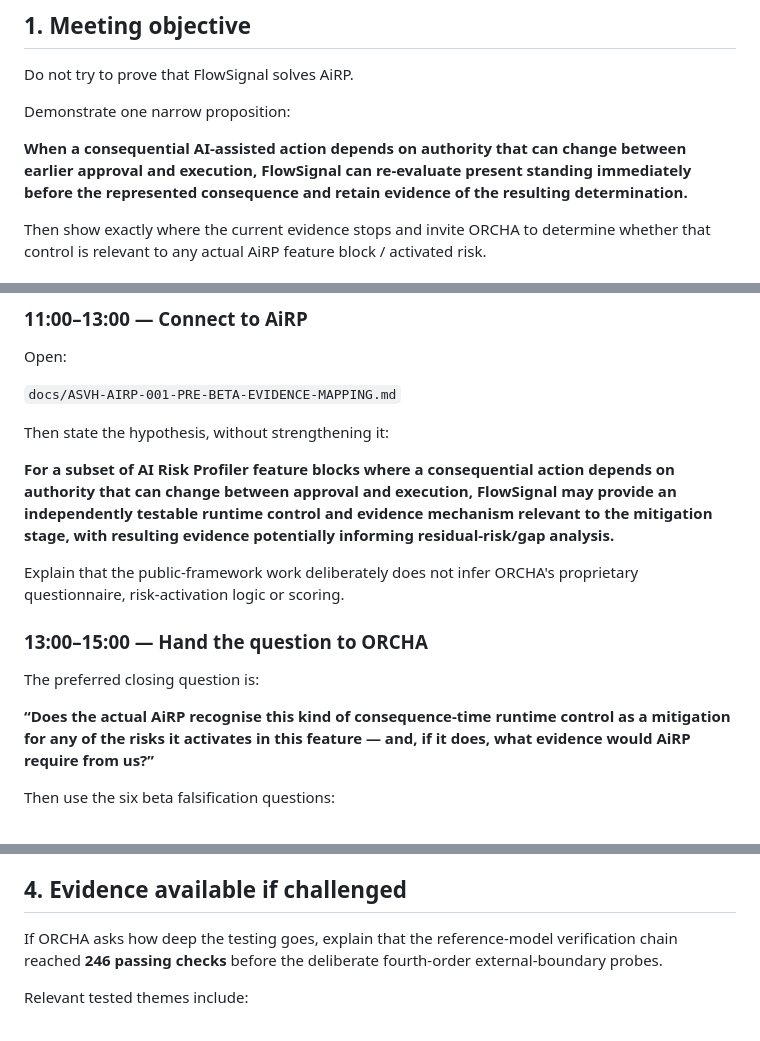
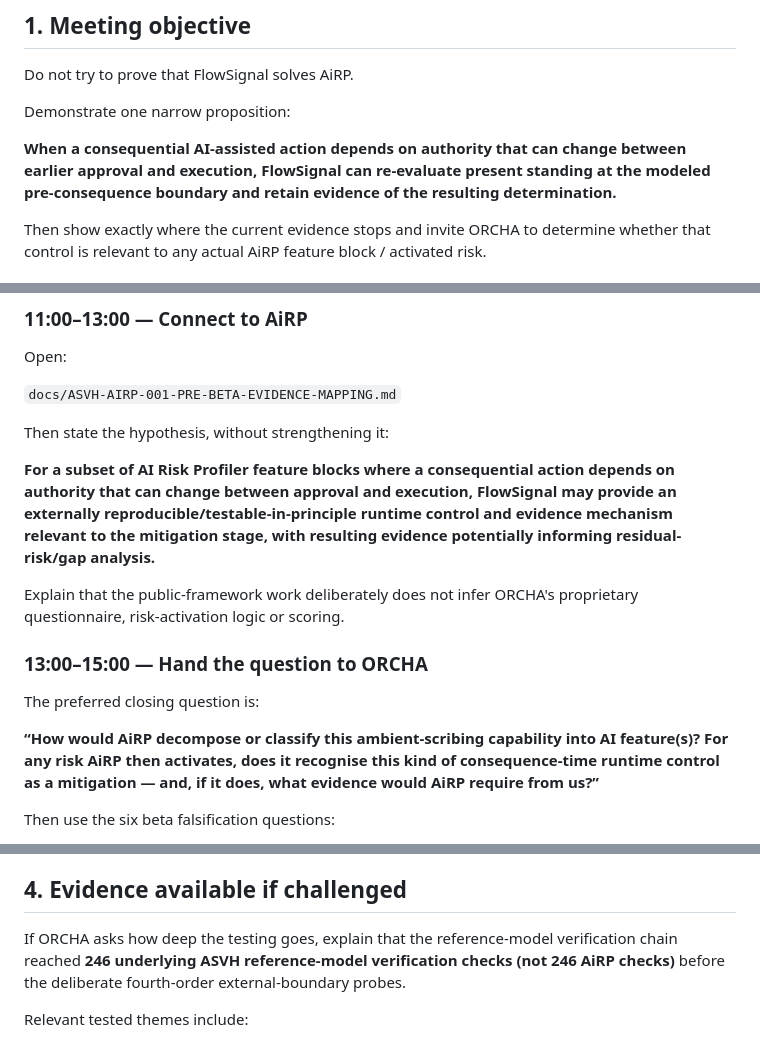
Before and after one commit to grahamb-ai/runtime-authority-reference-implementation, a Markdown page: docs/ASVH-AIRP-004-ORCHA-DEMONSTRATION-PROTOCOL.md, 3 parts joined by grey strips. Rendered like a GitHub page.

Commit message:
docs: remediate AIRP-004 hostile-review wording

```diff
--- a/docs/ASVH-AIRP-004-ORCHA-DEMONSTRATION-PROTOCOL.md
+++ b/docs/ASVH-AIRP-004-ORCHA-DEMONSTRATION-PROTOCOL.md
@@ -14,7 +14,7 @@ Do not try to prove that FlowSignal solves AiRP.
 
 Demonstrate one narrow proposition:
 
-**When a consequential AI-assisted action depends on authority that can change between earlier approval and execution, FlowSignal can re-evaluate present standing immediately before the represented consequence and retain evidence of the resulting determination.**
+**When a consequential AI-assisted action depends on authority that can change between earlier approval and execution, FlowSignal can re-evaluate present standing at the modeled pre-consequence boundary and retain evidence of the resulting determination.**
 
 Then show exactly where the current evidence stops and invite ORCHA to determine whether that control is relevant to any actual AiRP feature block / activated risk.
 
@@ -128,7 +128,7 @@ Open:
 
 Then state the hypothesis, without strengthening it:
 
-**For a subset of AI Risk Profiler feature blocks where a consequential action depends on authority that can change between approval and execution, FlowSignal may provide an independently testable runtime control and evidence mechanism relevant to the mitigation stage, with resulting evidence potentially informing residual-risk/gap analysis.**
+**For a subset of AI Risk Profiler feature blocks where a consequential action depends on authority that can change between approval and execution, FlowSignal may provide an externally reproducible/testable-in-principle runtime control and evidence mechanism relevant to the mitigation stage, with resulting evidence potentially informing residual-risk/gap analysis.**
 
 Explain that the public-framework work deliberately does not infer ORCHA's proprietary questionnaire, risk-activation logic or scoring.
 
@@ -136,7 +136,7 @@ Explain that the public-framework work deliberately does not infer ORCHA's propr
 
 The preferred closing question is:
 
-**“Does the actual AiRP recognise this kind of consequence-time runtime control as a mitigation for any of the risks it activates in this feature — and, if it does, what evidence would AiRP require from us?”**
+**“How would AiRP decompose or classify this ambient-scribing capability into AI feature(s)? For any risk AiRP then activates, does it recognise this kind of consequence-time runtime control as a mitigation — and, if it does, what evidence would AiRP require from us?”**
 
 Then use the six beta falsification questions:
 
@@ -160,7 +160,7 @@ Do not lead with the complete architecture, 246 checks, repository history or ev
 
 ## 4. Evidence available if challenged
 
-If ORCHA asks how deep the testing goes, explain that the reference-model verification chain reached **246 passing checks** before the deliberate fourth-order external-boundary probes.
+If ORCHA asks how deep the testing goes, explain that the reference-model verification chain reached **246 underlying ASVH reference-model verification checks (not 246 AiRP checks)** before the deliberate fourth-order external-boundary probes.
 
 Relevant tested themes include:
 - present authority standing;
```
